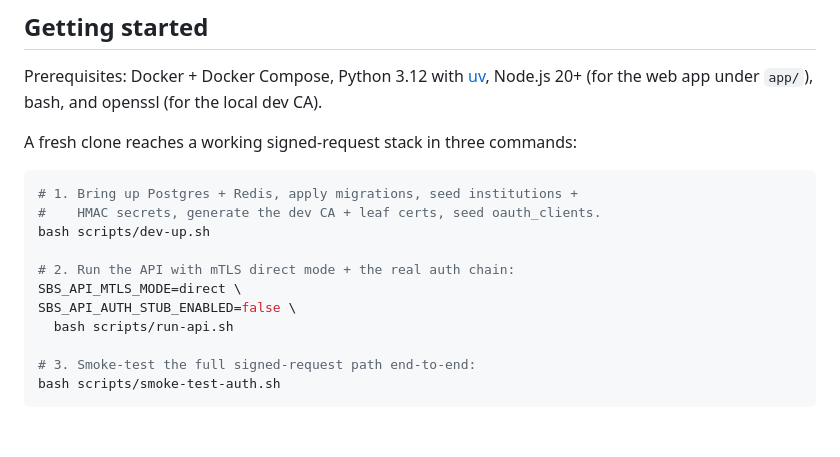
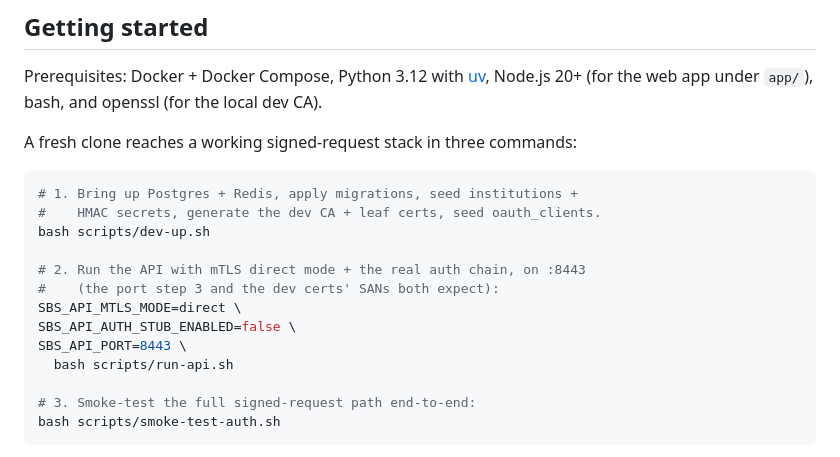
Before and after one commit to WBG-ITS-Innovation/sbs-peru-sandbox, a Markdown page: README.md, the part around the change. GitHub-like rendering; blank space fills up the shorter version.

Commit message:
docs(readme): give step 2 the port step 3 already requires
README step 2 exported SBS_API_MTLS_MODE and SBS_API_AUTH_STUB_ENABLED
but not SBS_API_PORT, so the API came up on the __main__.py default of
8000. scripts/smoke-test-auth.sh — step 3 — hard-defaults to
PORT="${SBS_API_PORT:-8443}", and the dev CA issues its server cert with
SANs for sbs-suptech-sandbox.local. Run literally, the three commands
could not meet: step 3 died with curl (7), connection refused on 8443,
which reads as a broken auth chain rather than a missing variable.

Verified by running steps 1-3 exactly as written with this machine's
.env present, no other variables exported: all three exit 0 and all five
auth-chain assertion groups pass.

```diff
--- a/README.md
+++ b/README.md
@@ -17,9 +17,11 @@ A fresh clone reaches a working signed-request stack in three commands:
 #    HMAC secrets, generate the dev CA + leaf certs, seed oauth_clients.
 bash scripts/dev-up.sh
 
-# 2. Run the API with mTLS direct mode + the real auth chain:
+# 2. Run the API with mTLS direct mode + the real auth chain, on :8443
+#    (the port step 3 and the dev certs' SANs both expect):
 SBS_API_MTLS_MODE=direct \
 SBS_API_AUTH_STUB_ENABLED=false \
+SBS_API_PORT=8443 \
   bash scripts/run-api.sh
 
 # 3. Smoke-test the full signed-request path end-to-end:
```
